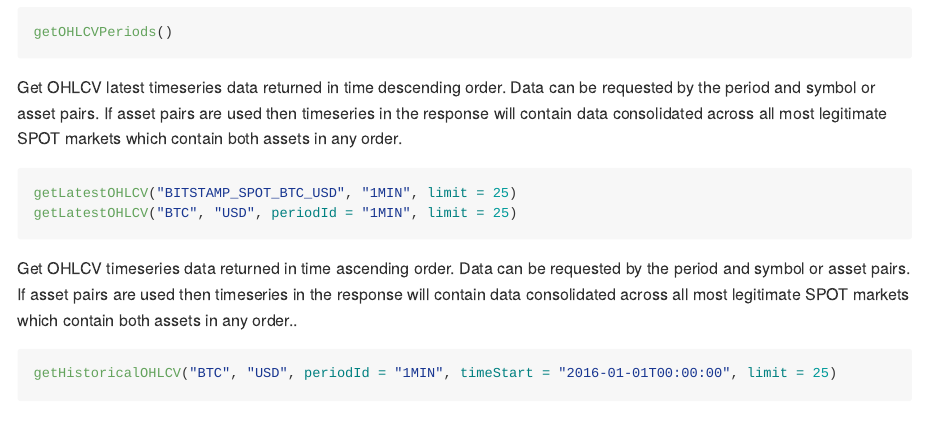
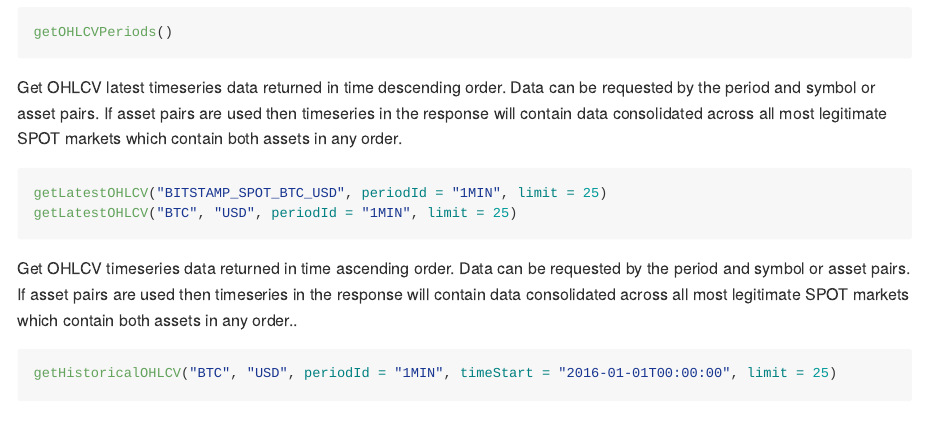
Before and after one commit to Ramshreyas/rcoinapi, an R Markdown document (README.Rmd): the page in a window 1100 px wide, from 2220 px down. The pictures show the output file README.md that the author committed with the source, drawn offline in the style of GitHub; long lines of code are wrapped.

Commit message:
Fixes missing arg name in getLatestOHLCV

````diff
--- a/README.Rmd
+++ b/README.Rmd
@@ -124,7 +124,7 @@ If asset pairs are used then timeseries in the response will contain data consol
 contain both assets in any order.
 
 ``` r
-getLatestOHLCV("BITSTAMP_SPOT_BTC_USD", "1MIN", limit = 25)
+getLatestOHLCV("BITSTAMP_SPOT_BTC_USD", periodId = "1MIN", limit = 25)
 getLatestOHLCV("BTC", "USD", periodId = "1MIN", limit = 25)
 ```
 Get OHLCV timeseries data returned in time ascending order. Data can be requested by the period and symbol or asset pairs.
````
Also changed, not shown: README.md.
